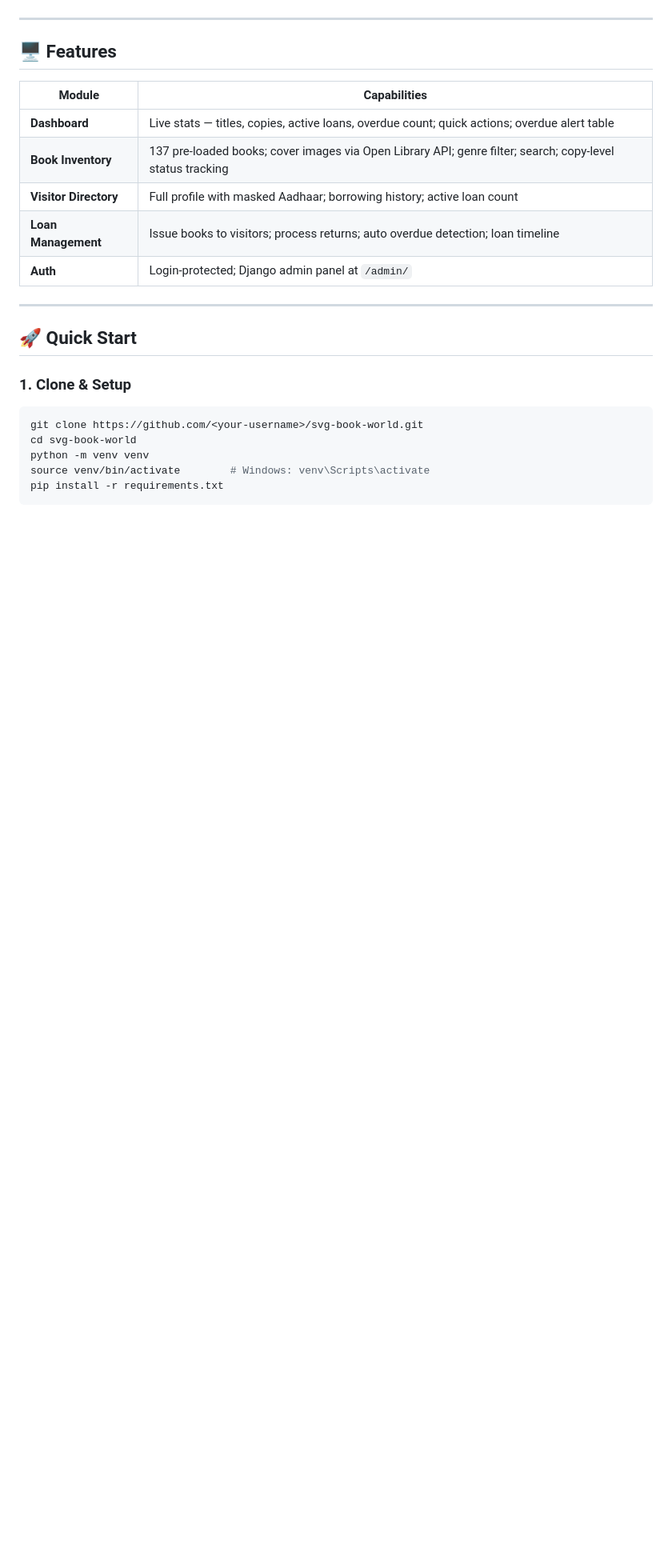
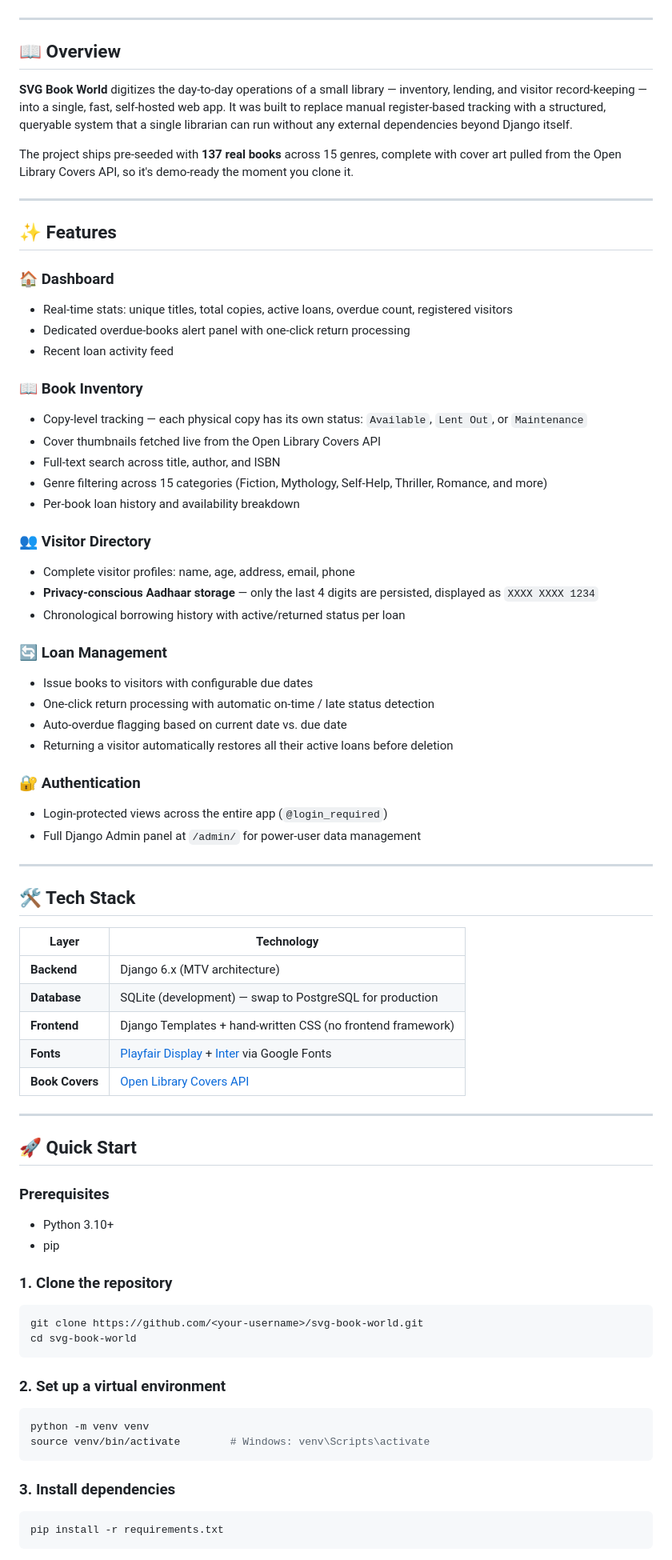
Before and after one commit to Suryaa-k/Library-Management-System, a Markdown page: README.md, the part around one of its changes. Shown at 80% size. GitHub-like rendering; blank space fills up the shorter version.

````diff
--- a/README.md
+++ b/README.md
@@ -4,27 +18,80 @@ A full-featured **Django Library Management System** built for a single libraria
 
 ---
 
-## 🖥️ Features
+## 📖 Overview
 
-| Module | Capabilities |
+**SVG Book World** digitizes the day-to-day operations of a small library — inventory, lending, and visitor record-keeping — into a single, fast, self-hosted web app. It was built to replace manual register-based tracking with a structured, queryable system that a single librarian can run without any external dependencies beyond Django itself.
+
+The project ships pre-seeded with **137 real books** across 15 genres, complete with cover art pulled from the Open Library Covers API, so it's demo-ready the moment you clone it.
+
+---
+
+## ✨ Features
+
+### 🏠 Dashboard
+- Real-time stats: unique titles, total copies, active loans, overdue count, registered visitors
+- Dedicated overdue-books alert panel with one-click return processing
+- Recent loan activity feed
+
+### 📖 Book Inventory
+- Copy-level tracking — each physical copy has its own status: `Available`, `Lent Out`, or `Maintenance`
+- Cover thumbnails fetched live from the Open Library Covers API
+- Full-text search across title, author, and ISBN
+- Genre filtering across 15 categories (Fiction, Mythology, Self-Help, Thriller, Romance, and more)
+- Per-book loan history and availability breakdown
+
+### 👥 Visitor Directory
+- Complete visitor profiles: name, age, address, email, phone
+- **Privacy-conscious Aadhaar storage** — only the last 4 digits are persisted, displayed as `XXXX XXXX 1234`
+- Chronological borrowing history with active/returned status per loan
+
+### 🔄 Loan Management
+- Issue books to visitors with configurable due dates
+- One-click return processing with automatic on-time / late status detection
+- Auto-overdue flagging based on current date vs. due date
+- Returning a visitor automatically restores all their active loans before deletion
+
+### 🔐 Authentication
+- Login-protected views across the entire app (`@login_required`)
+- Full Django Admin panel at `/admin/` for power-user data management
+
+---
+
+## 🛠 Tech Stack
+
+| Layer | Technology |
 |---|---|
-| **Dashboard** | Live stats — titles, copies, active loans, overdue count; quick actions; overdue alert table |
-| **Book Inventory** | 137 pre-loaded books; cover images via Open Library API; genre filter; search; copy-level status tracking |
-| **Visitor Directory** | Full profile with masked Aadhaar; borrowing history; active loan count |
-| **Loan Management** | Issue books to visitors; process returns; auto overdue detection; loan timeline |
-| **Auth** | Login-protected; Django admin panel at `/admin/` |
+| **Backend** | Django 6.x (MTV architecture) |
+| **Database** | SQLite (development) — swap to PostgreSQL for production |
+| **Frontend** | Django Templates + hand-written CSS (no frontend framework) |
+| **Fonts** | [Playfair Display](https://fonts.google.com/specimen/Playfair+Display) + [Inter](https://fonts.google.com/specimen/Inter) via Google Fonts |
+| **Book Covers** | [Open Library Covers API](https://openlibrary.org/dev/docs/api/covers) |
 
 ---
 
 ## 🚀 Quick Start
 
-### 1. Clone & Setup
+### Prerequisites
+- Python 3.10+
+- pip
+
+### 1. Clone the repository
 
 ```bash
 git clone https://github.com/<your-username>/svg-book-world.git
 cd svg-book-world
+```
+
+### 2. Set up a virtual environment
+
+```bash
 python -m venv venv
 source venv/bin/activate        # Windows: venv\Scripts\activate
+```
+
+### 3. Install dependencies
+
+```bash
 pip install -r requirements.txt
 ```
 
````
Also changed, not shown: other parts of README.md (+106 -41 lines).
